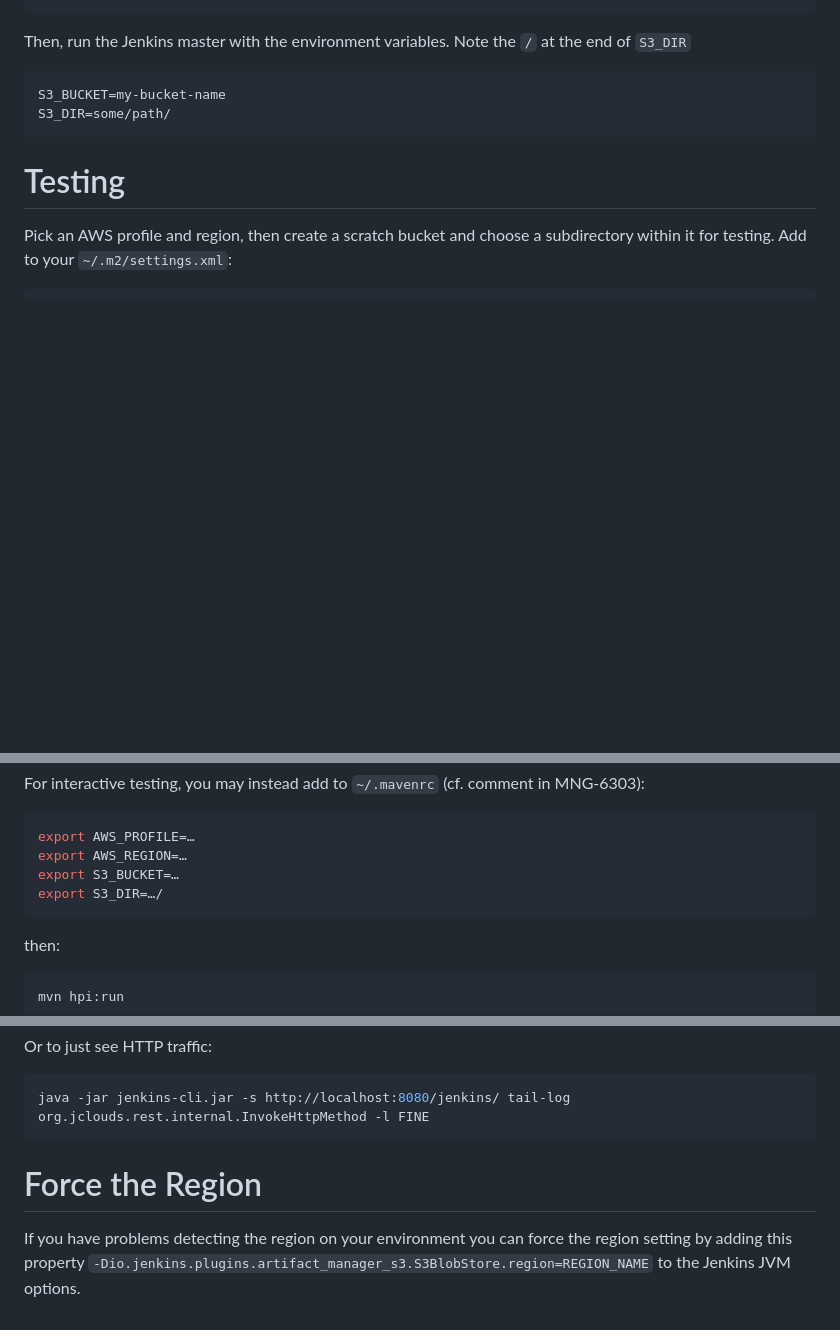
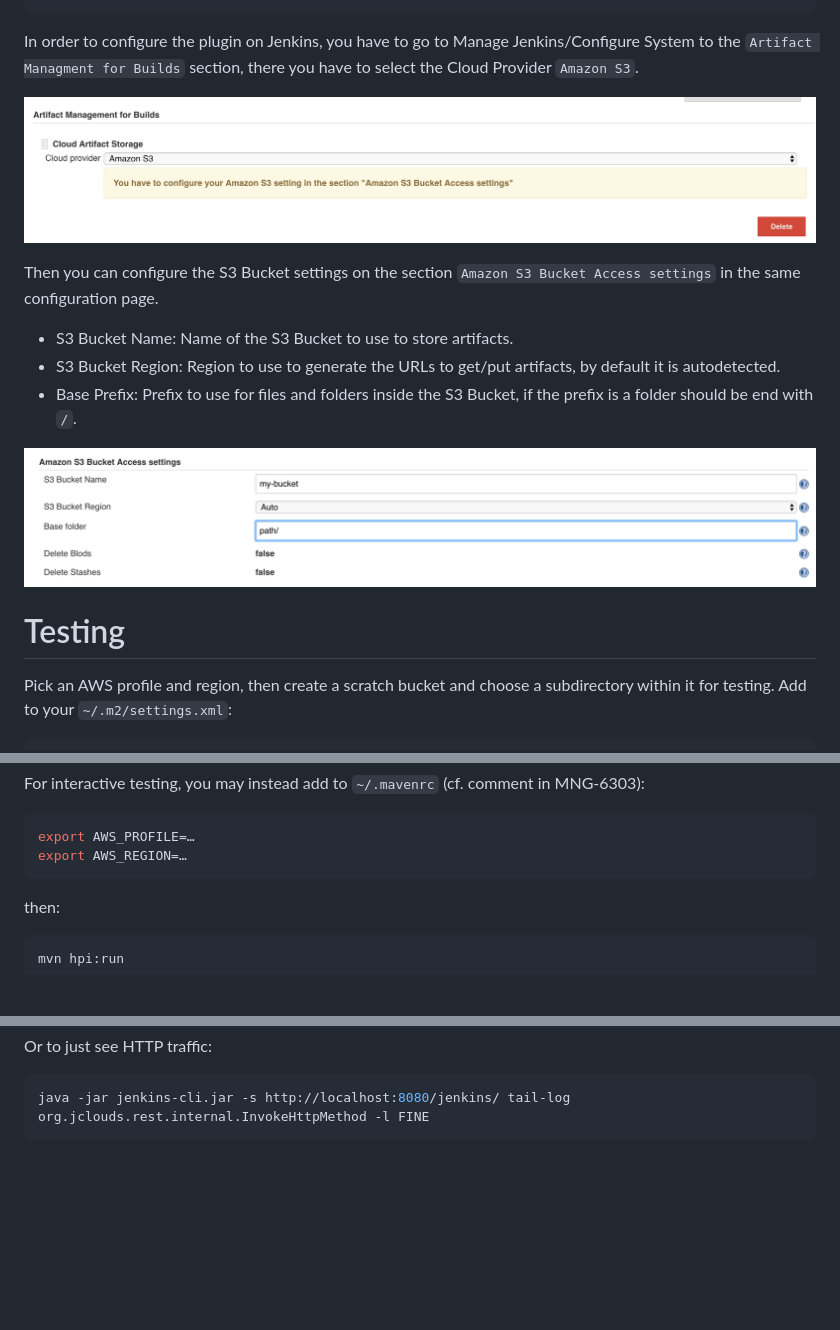
Before and after one commit to jenkinsci/artifact-manager-s3-plugin, a Markdown page: README.md, 3 parts joined by grey strips. Rendered like a GitHub page; pictures changed too: images/bucket-settings.png (added), images/cloud-provider-no-configured.png (added); blank space fills up the shorter version.

Commit message:
[JENKINS-50726] GUI to configure the plugin (#37)
[JENKINS-50726] GUI to configure the plugin

````diff
--- a/README.md
+++ b/README.md
@@ -41,12 +41,19 @@ This is an example policy
 }
 ```
 
-Then, run the Jenkins master with the environment variables. Note the `/` at the end of `S3_DIR`
+In order to configure the plugin on Jenkins, you have to go to Manage Jenkins/Configure System to
+the `Artifact Managment for Builds` section, there you have to select the Cloud Provider `Amazon S3`.
 
-```
-S3_BUCKET=my-bucket-name
-S3_DIR=some/path/
-```
+![](images/cloud-provider-no-configured.png)
+
+Then you can configure the S3 Bucket settings on the section `Amazon S3 Bucket Access settings` in
+the same configuration page.
+
+* S3 Bucket Name: Name of the S3 Bucket to use to store artifacts.
+* S3 Bucket Region: Region to use to generate the URLs to get/put artifacts, by default it is autodetected.
+* Base Prefix: Prefix to use for files and folders inside the S3 Bucket, if the prefix is a folder should be end with `/`.
+
+![](images/bucket-settings.png)
 
 # Testing
 
@@ -81,8 +88,6 @@ For interactive testing, you may instead add to `~/.mavenrc` (cf. comment in MNG
 ```sh
 export AWS_PROFILE=…
 export AWS_REGION=…
-export S3_BUCKET=…
-export S3_DIR=…/
 ```
 
 then:
@@ -118,8 +123,3 @@ Or to just see HTTP traffic:
 ```bash
 java -jar jenkins-cli.jar -s http://localhost:8080/jenkins/ tail-log org.jclouds.rest.internal.InvokeHttpMethod -l FINE
 ```
-
-# Force the Region
-
-If you have problems detecting the region on your environment you can force the region setting by adding this property
-`-Dio.jenkins.plugins.artifact_manager_s3.S3BlobStore.region=REGION_NAME` to the Jenkins JVM options.
````
Also changed, not shown: images/cloud-provider-configured.png (added), 16 other files.
